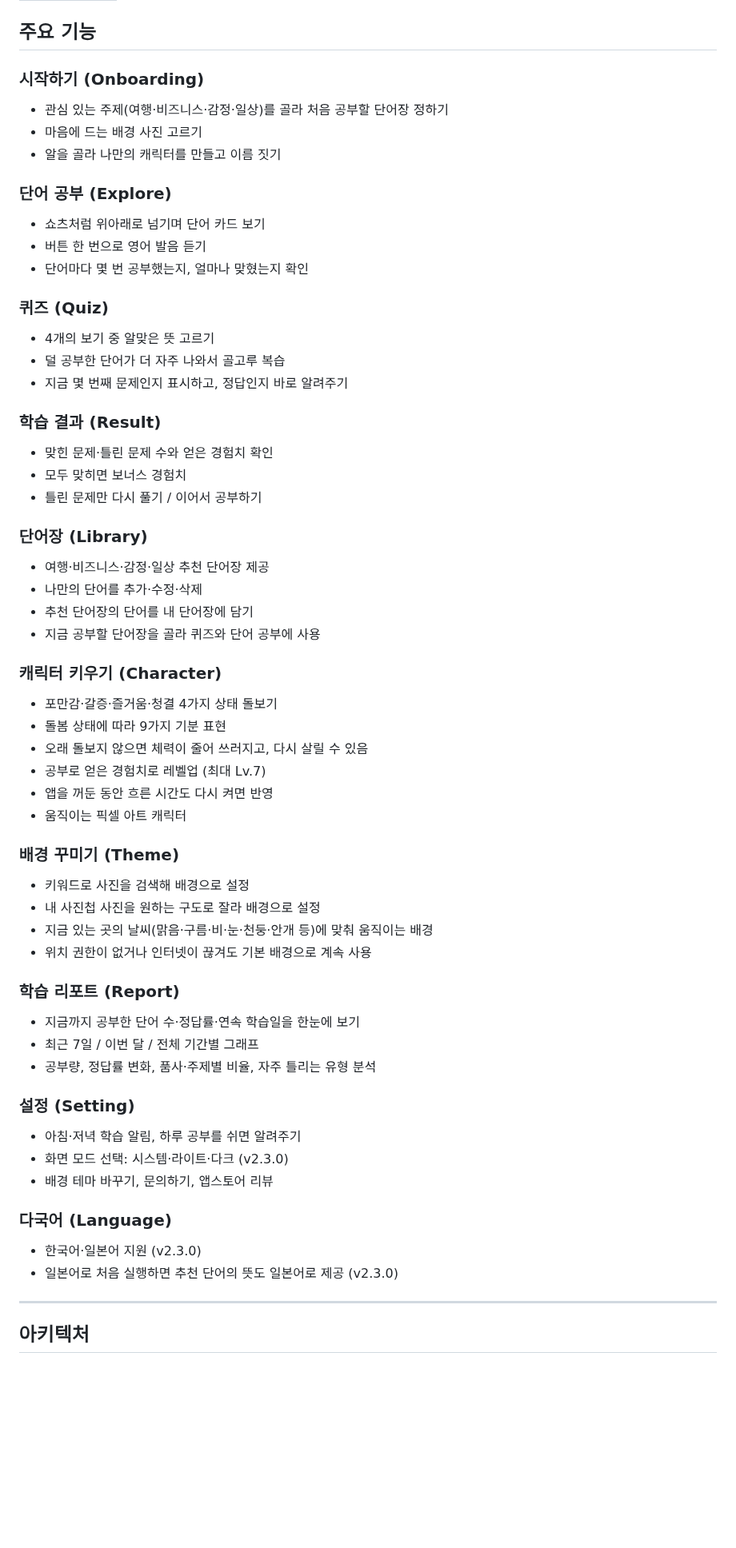
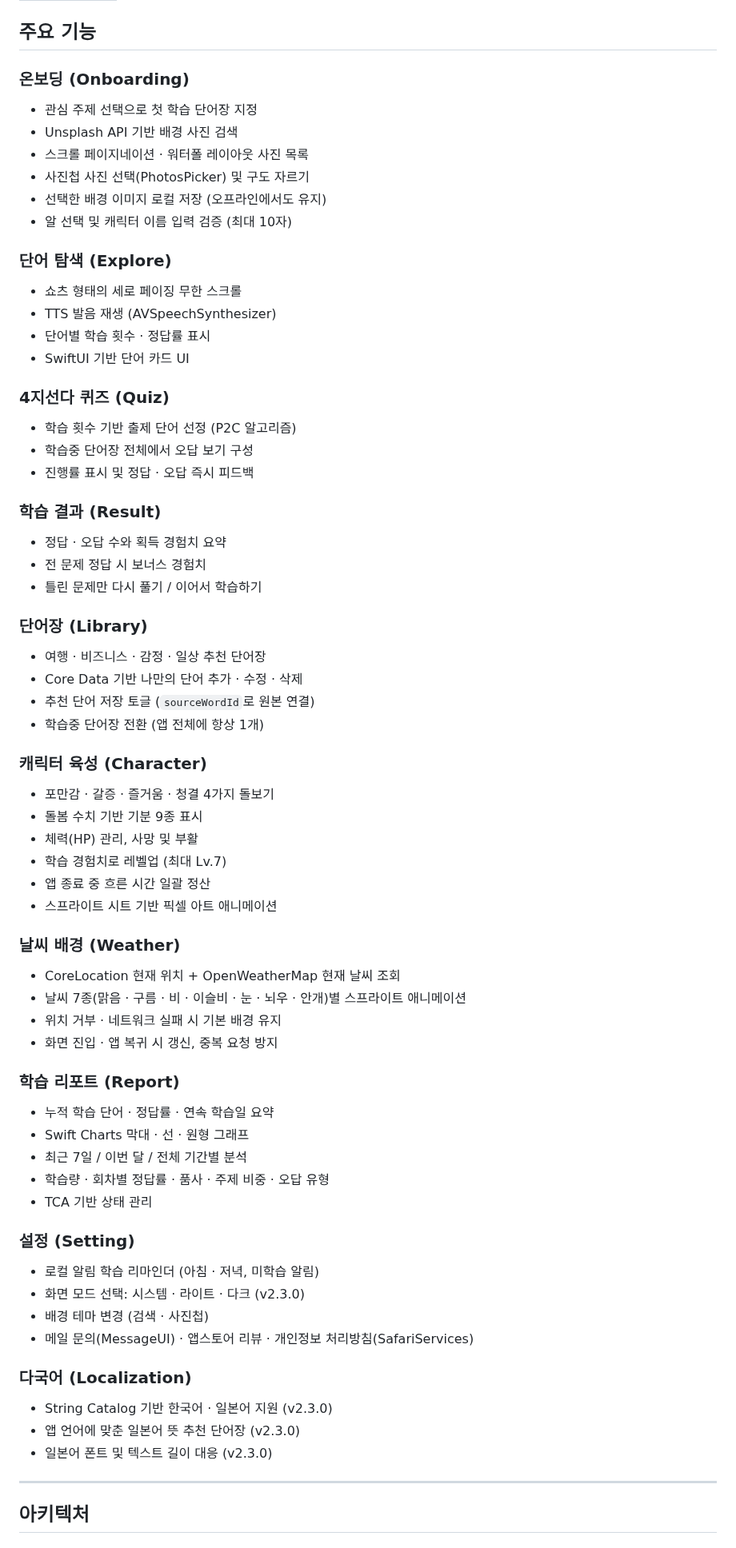
Before and after one commit to Maekiee/Danogotchi, a Markdown page: README.md, the part around one of its changes. Shown at 80% size. Rendered like a GitHub page; blank space fills up the shorter version.

Commit message:
docs: 주요 기능에 사용 기술 표기, CI/CD 설명을 다이어그램 이미지로 교체
- 시작하기 → 온보딩, 각 기능에 사용 기술을 짧게 표기
- 배경 사진 기술은 온보딩으로 옮기고 배경 꾸미기 → 날씨 배경으로 정리
- CI/CD 파이프라인 코드·텍스트 흐름도를 이미지로 대체 (.github/images)

Co-Authored-By: Claude Opus 5.5 <noreply@anthropic.com>

```diff
--- a/README.md
+++ b/README.md
@@ -46,69 +46,77 @@
 
 ## 주요 기능
 
-### 시작하기 (Onboarding)
+### 온보딩 (Onboarding)
 
-* 관심 있는 주제(여행·비즈니스·감정·일상)를 골라 처음 공부할 단어장 정하기
-* 마음에 드는 배경 사진 고르기
-* 알을 골라 나만의 캐릭터를 만들고 이름 짓기
+* 관심 주제 선택으로 첫 학습 단어장 지정
+* Unsplash API 기반 배경 사진 검색
+* 스크롤 페이지네이션 · 워터폴 레이아웃 사진 목록
+* 사진첩 사진 선택(PhotosPicker) 및 구도 자르기
+* 선택한 배경 이미지 로컬 저장 (오프라인에서도 유지)
+* 알 선택 및 캐릭터 이름 입력 검증 (최대 10자)
 
-### 단어 공부 (Explore)
+### 단어 탐색 (Explore)
 
-* 쇼츠처럼 위아래로 넘기며 단어 카드 보기
-* 버튼 한 번으로 영어 발음 듣기
-* 단어마다 몇 번 공부했는지, 얼마나 맞혔는지 확인
+* 쇼츠 형태의 세로 페이징 무한 스크롤
+* TTS 발음 재생 (AVSpeechSynthesizer)
+* 단어별 학습 횟수 · 정답률 표시
+* SwiftUI 기반 단어 카드 UI
 
-### 퀴즈 (Quiz)
+### 4지선다 퀴즈 (Quiz)
 
-* 4개의 보기 중 알맞은 뜻 고르기
-* 덜 공부한 단어가 더 자주 나와서 골고루 복습
-* 지금 몇 번째 문제인지 표시하고, 정답인지 바로 알려주기
+* 학습 횟수 기반 출제 단어 선정 (P2C 알고리즘)
+* 학습중 단어장 전체에서 오답 보기 구성
+* 진행률 표시 및 정답 · 오답 즉시 피드백
 
 ### 학습 결과 (Result)
 
-* 맞힌 문제·틀린 문제 수와 얻은 경험치 확인
-* 모두 맞히면 보너스 경험치
-* 틀린 문제만 다시 풀기 / 이어서 공부하기
+* 정답 · 오답 수와 획득 경험치 요약
+* 전 문제 정답 시 보너스 경험치
+* 틀린 문제만 다시 풀기 / 이어서 학습하기
 
 ### 단어장 (Library)
 
-* 여행·비즈니스·감정·일상 추천 단어장 제공
-* 나만의 단어를 추가·수정·삭제
-* 추천 단어장의 단어를 내 단어장에 담기
-* 지금 공부할 단어장을 골라 퀴즈와 단어 공부에 사용
+* 여행 · 비즈니스 · 감정 · 일상 추천 단어장
+* Core Data 기반 나만의 단어 추가 · 수정 · 삭제
+* 추천 단어 저장 토글 (`sourceWordId`로 원본 연결)
+* 학습중 단어장 전환 (앱 전체에 항상 1개)
 
-### 캐릭터 키우기 (Character)
+### 캐릭터 육성 (Character)
 
-* 포만감·갈증·즐거움·청결 4가지 상태 돌보기
-* 돌봄 상태에 따라 9가지 기분 표현
-* 오래 돌보지 않으면 체력이 줄어 쓰러지고, 다시 살릴 수 있음
-* 공부로 얻은 경험치로 레벨업 (최대 Lv.7)
-* 앱을 꺼둔 동안 흐른 시간도 다시 켜면 반영
-* 움직이는 픽셀 아트 캐릭터
+* 포만감 · 갈증 · 즐거움 · 청결 4가지 돌보기
+* 돌봄 수치 기반 기분 9종 표시
+* 체력(HP) 관리, 사망 및 부활
+* 학습 경험치로 레벨업 (최대 Lv.7)
+* 앱 종료 중 흐른 시간 일괄 정산
+* 스프라이트 시트 기반 픽셀 아트 애니메이션
 
-### 배경 꾸미기 (Theme)
+### 날씨 배경 (Weather)
 
-* 키워드로 사진을 검색해 배경으로 설정
-* 내 사진첩 사진을 원하는 구도로 잘라 배경으로 설정
-* 지금 있는 곳의 날씨(맑음·구름·비·눈·천둥·안개 등)에 맞춰 움직이는 배경
-* 위치 권한이 없거나 인터넷이 끊겨도 기본 배경으로 계속 사용
+* CoreLocation 현재 위치 + OpenWeatherMap 현재 날씨 조회
+* 날씨 7종(맑음 · 구름 · 비 · 이슬비 · 눈 · 뇌우 · 안개)별 스프라이트 애니메이션
+* 위치 거부 · 네트워크 실패 시 기본 배경 유지
+* 화면 진입 · 앱 복귀 시 갱신, 중복 요청 방지
 
 ### 학습 리포트 (Report)
 
-* 지금까지 공부한 단어 수·정답률·연속 학습일을 한눈에 보기
-* 최근 7일 / 이번 달 / 전체 기간별 그래프
-* 공부량, 정답률 변화, 품사·주제별 비율, 자주 틀리는 유형 분석
+* 누적 학습 단어 · 정답률 · 연속 학습일 요약
+* Swift Charts 막대 · 선 · 원형 그래프
+* 최근 7일 / 이번 달 / 전체 기간별 분석
+* 학습량 · 회차별 정답률 · 품사 · 주제 비중 · 오답 유형
+* TCA 기반 상태 관리
 
 ### 설정 (Setting)
 
-* 아침·저녁 학습 알림, 하루 공부를 쉬면 알려주기
-* 화면 모드 선택: 시스템·라이트·다크 (v2.3.0)
-* 배경 테마 바꾸기, 문의하기, 앱스토어 리뷰
+* 로컬 알림 학습 리마인더 (아침 · 저녁, 미학습 알림)
+* 화면 모드 선택: 시스템 · 라이트 · 다크 (v2.3.0)
+* 배경 테마 변경 (검색 · 사진첩)
+* 메일 문의(MessageUI) · 앱스토어 리뷰 · 개인정보 처리방침(SafariServices)
 
-### 다국어 (Language)
+### 다국어 (Localization)
 
-* 한국어·일본어 지원 (v2.3.0)
-* 일본어로 처음 실행하면 추천 단어의 뜻도 일본어로 제공 (v2.3.0)
+* String Catalog 기반 한국어 · 일본어 지원 (v2.3.0)
+* 앱 언어에 맞춘 일본어 뜻 추천 단어장 (v2.3.0)
+* 일본어 폰트 및 텍스트 길이 대응 (v2.3.0)
 
 ---
 
```
Also changed, not shown: other parts of README.md (+1 -40 lines), .github/images/ios-cicd-pipeline.png (added).
